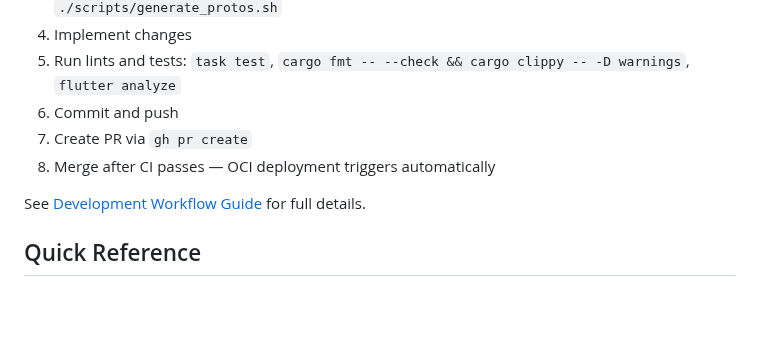
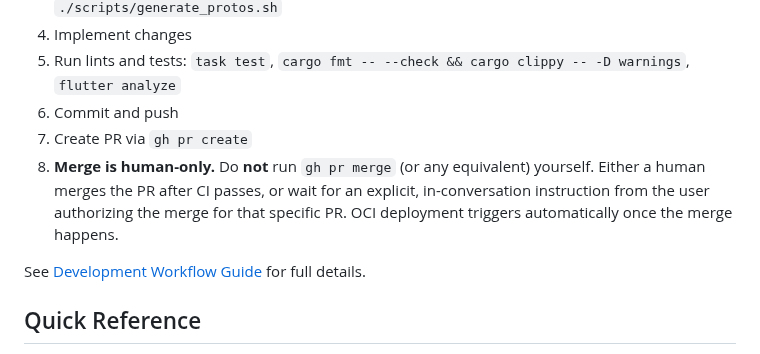
Before and after one commit to menonu/ymatch, a Markdown page: AGENTS.md, the part around the change. GitHub-like rendering; blank space fills up the shorter version.

```diff
--- a/AGENTS.md
+++ b/AGENTS.md
@@ -62,7 +62,7 @@ See [Documentation Index](./docs/README.md) for the full file listing.
 5. Run lints and tests: `task test`, `cargo fmt -- --check && cargo clippy -- -D warnings`, `flutter analyze`
 6. Commit and push
 7. Create PR via `gh pr create`
-8. Merge after CI passes — OCI deployment triggers automatically
+8. **Merge is human-only.** Do **not** run `gh pr merge` (or any equivalent) yourself. Either a human merges the PR after CI passes, or wait for an explicit, in-conversation instruction from the user authorizing the merge for that specific PR. OCI deployment triggers automatically once the merge happens.
 
 See [Development Workflow Guide](./docs/how_to/development_workflow.md) for full details.
 
```
Also changed, not shown: docs/how_to/development_workflow.md (+6 -1 lines).
